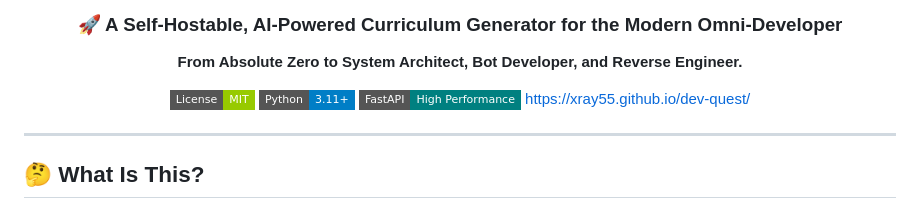
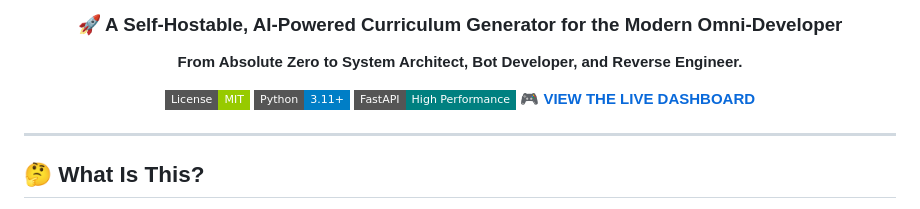
Before and after one commit to xray55/dev-quest, a Markdown page: README.md, the part around the change. Rendered like a GitHub page; badges without logos.

```diff
--- a/README.md
+++ b/README.md
@@ -12,7 +12,7 @@
 [![License](https://img.shields.io/badge/License-MIT-green?style=flat-square)](LICENSE)
 [![Python](https://img.shields.io/badge/Python-3.11+-blue?style=flat-square&logo=python)](https://python.org)
 [![FastAPI](https://img.shields.io/badge/FastAPI-High_Performance-teal?style=flat-square&logo=fastapi)](https://fastapi.tiangolo.com)
-<https://xray55.github.io/dev-quest/>
+**[🎮 VIEW THE LIVE DASHBOARD](https://xray55.github.io/dev-quest/)**
 </div>
 
 ---
```
